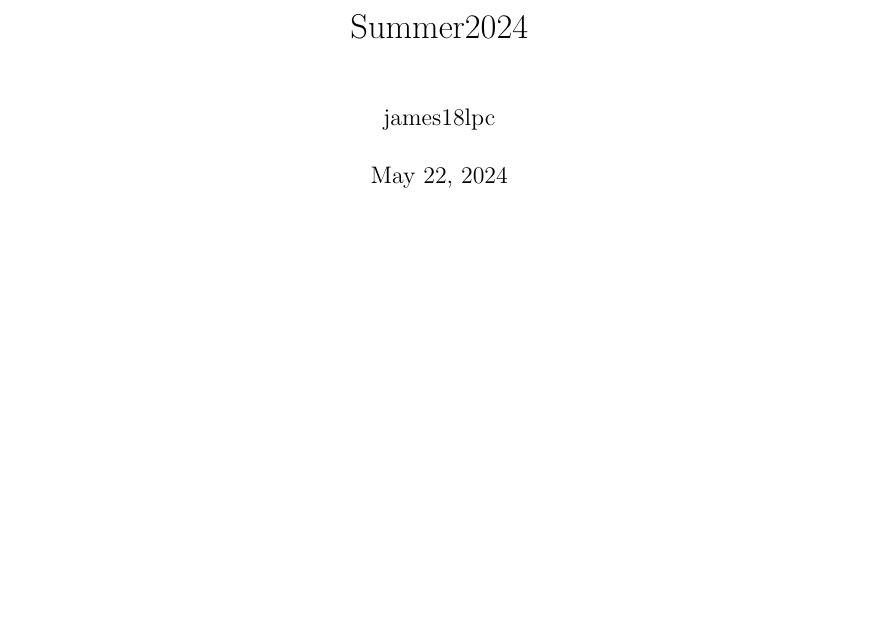
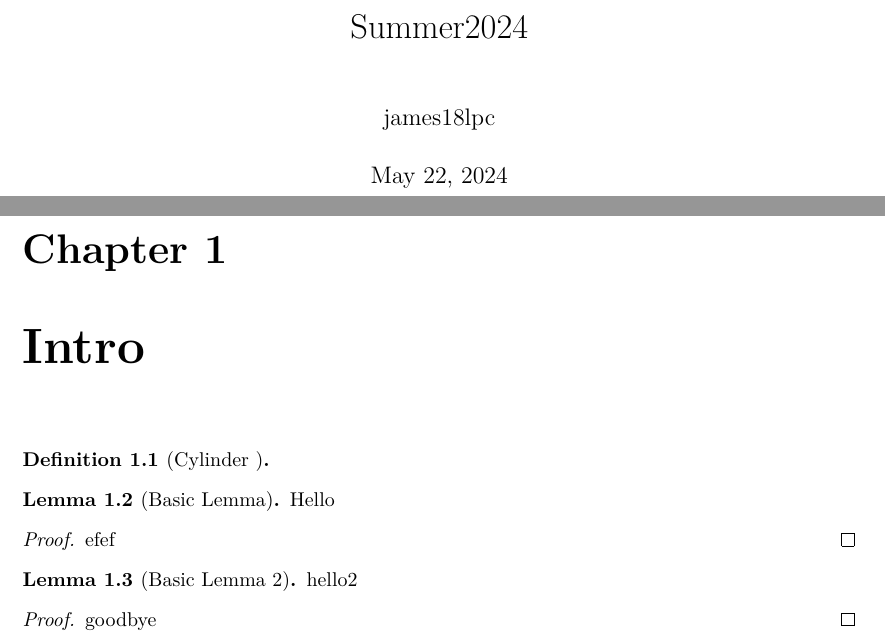
Before and after one commit to james18lpc/GibbsMeasure, a LaTeX document (blueprint/src/print.tex, which reads blueprint/src/content.tex, blueprint/src/macros/print.tex): part of the page before the commit and two parts of pages 1 and 2 of 2 after it, the two joined at a grey line, cut so that both start at the same text, the shorter picture padded with empty space. Compiled offline with XeLaTeX.

Commit message:
template for some dependencies

```diff
--- a/blueprint/src/content.tex
+++ b/blueprint/src/content.tex
@@ -5,3 +5,31 @@
 % If you want to split the blueprint content into several files then
 % the current file can be a simple sequence of \input. Otherwise It
 % can start with a \section or \chapter for instance.
+
+\chapter{Intro}
+\begin{definition}[Cylinder ]
+    \label{def:cdf}
+    \lean{ProbabilityTheory.cdf}
+    \leanok
+    %\uses{def:measure}
+
+  \end{definition}
+
+\begin{lemma}[Basic Lemma]
+    \label{lem:hello}
+    %\uses{def:cdf}
+    Hello
+\end{lemma}
+\begin{proof}
+    efef
+\end{proof}
+
+\begin{lemma}[Basic Lemma 2]
+    \label{lem:hello2}
+    \uses{def:cdf}
+    hello2
+\end{lemma}
+\begin{proof}
+    \uses{lem:hello}
+    goodbye
+\end{proof}
--- a/blueprint/src/macros/print.tex
+++ b/blueprint/src/macros/print.tex
@@ -27,3 +27,8 @@
  {\clist_map_inline:nn{#1}{\vphantom{\ref{##1}}}%
   \ignorespaces}
 \ExplSyntaxOff
+
+\theoremstyle{definition}
+\newtheorem{theorem}{Theorem}[chapter]
+\newtheorem{definition}[theorem]{Definition}
+\newtheorem{lemma}[theorem]{Lemma}
```
Also changed, not shown: blueprint/src/macros/web.tex (+4 -0 lines).
